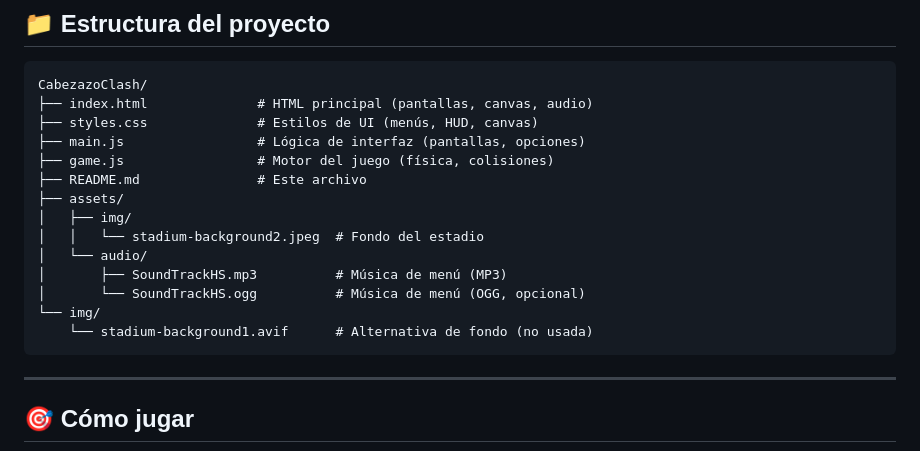
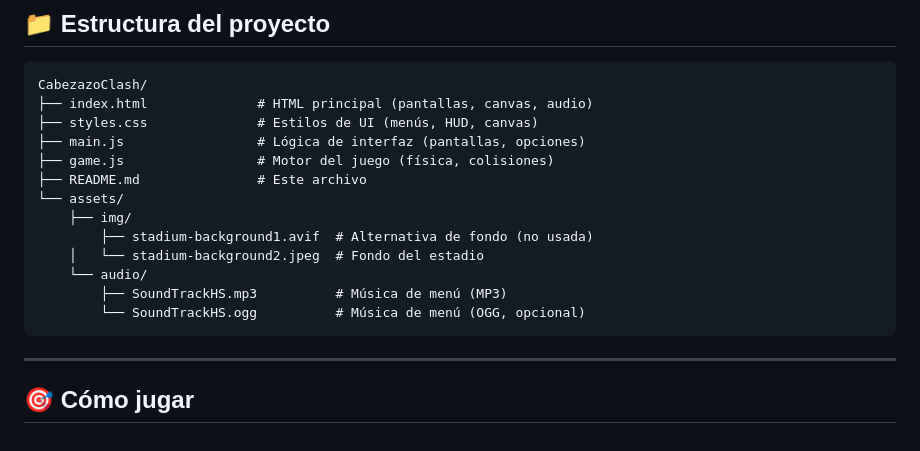
Before and after one commit to carlosroyale/CabezazoClash, a Markdown page: README.md, the part around the change. Rendered like a GitHub page.

Commit message:
Reorganize asset directory structure in README

````diff
--- a/README.md
+++ b/README.md
@@ -28,14 +28,13 @@ CabezazoClash/
 ├── main.js                 # Lógica de interfaz (pantallas, opciones)
 ├── game.js                 # Motor del juego (física, colisiones)
 ├── README.md               # Este archivo
-├── assets/
-│   ├── img/
-│   │   └── stadium-background2.jpeg  # Fondo del estadio
-│   └── audio/
-│       ├── SoundTrackHS.mp3          # Música de menú (MP3)
-│       └── SoundTrackHS.ogg          # Música de menú (OGG, opcional)
-└── img/
-    └── stadium-background1.avif      # Alternativa de fondo (no usada)
+└── assets/
+    ├── img/
+        ├── stadium-background1.avif  # Alternativa de fondo (no usada)
+    │   └── stadium-background2.jpeg  # Fondo del estadio
+    └── audio/
+        ├── SoundTrackHS.mp3          # Música de menú (MP3)
+        └── SoundTrackHS.ogg          # Música de menú (OGG, opcional)
 ```
 
 ---
````
